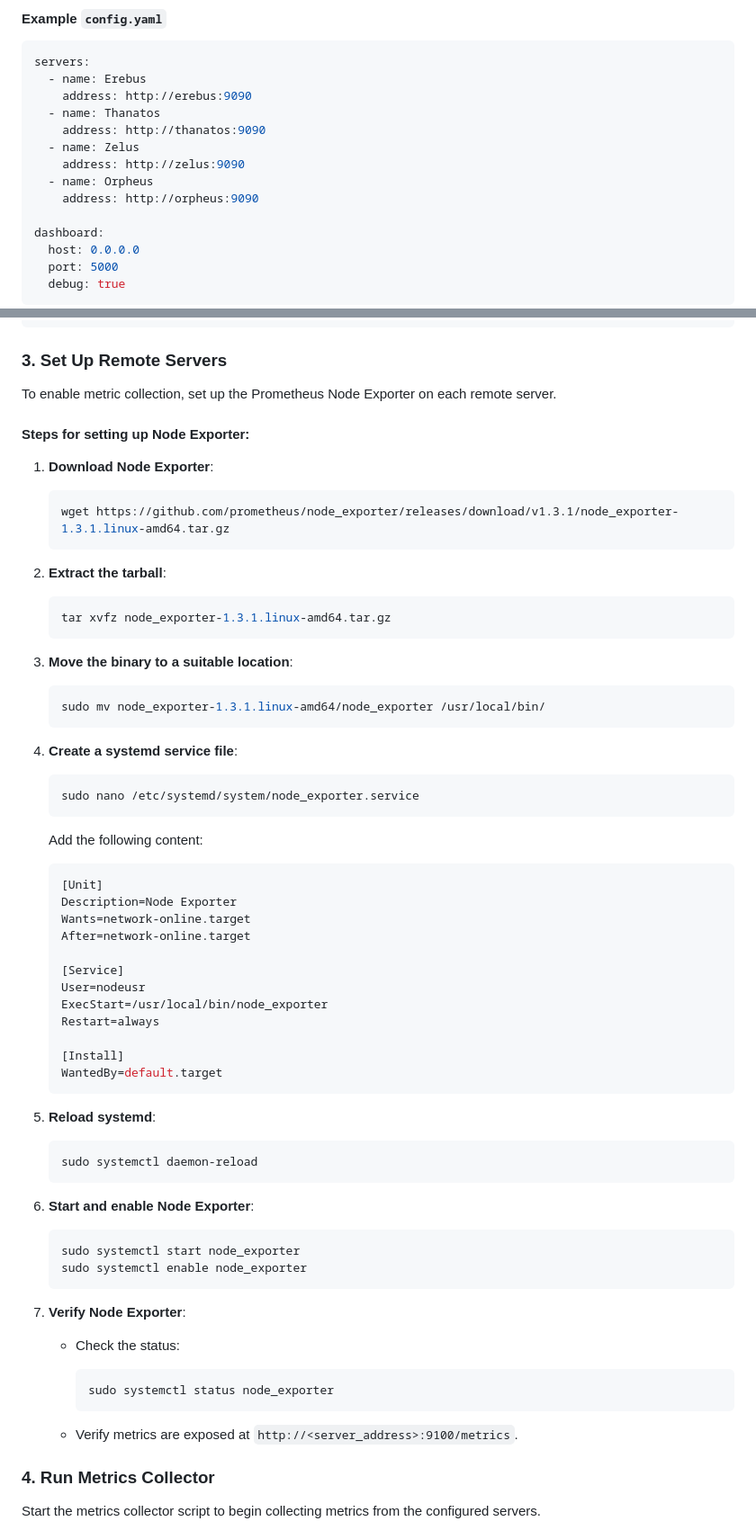
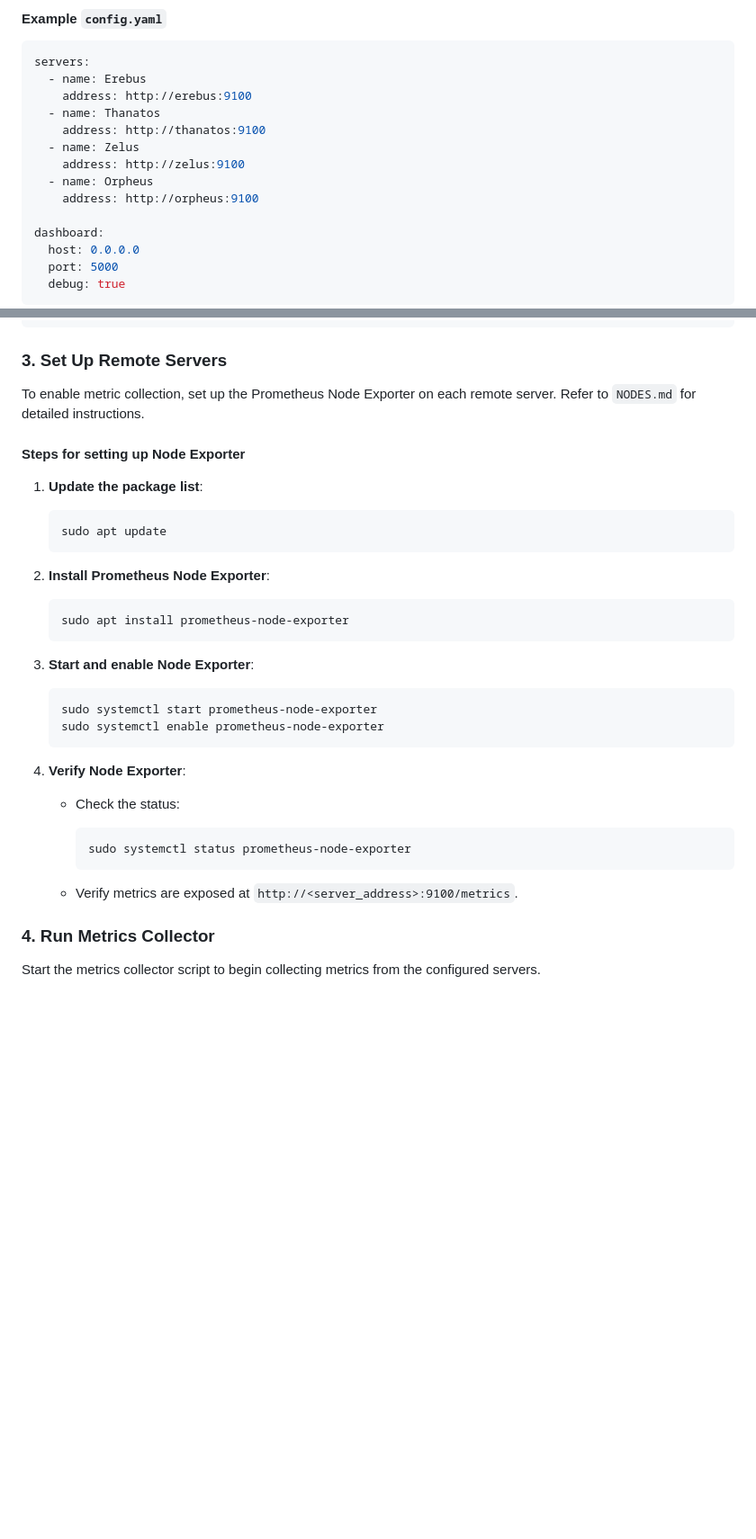
Before and after one commit to SolidRusT/srt-inference-monitoring, a Markdown page: TESTING.md, 2 parts joined by grey strips. Shown: that part at 90% size. Rendered like a GitHub page; blank space fills up the shorter version.

Commit message:
update testing procedure

````diff
--- a/TESTING.md
+++ b/TESTING.md
@@ -13,13 +13,13 @@ Ensure the `config.yaml` file is correctly configured with your server details.
 ```yaml
 servers:
   - name: Erebus
-    address: http://erebus:9090
+    address: http://erebus:9100
   - name: Thanatos
-    address: http://thanatos:9090
+    address: http://thanatos:9100
   - name: Zelus
-    address: http://zelus:9090
+    address: http://zelus:9100
   - name: Orpheus
-    address: http://orpheus:9090
+    address: http://orpheus:9100
 
 dashboard:
   host: 0.0.0.0
@@ -41,72 +41,38 @@ prometheus --config.file=prometheus.yml
 
 ### 3. Set Up Remote Servers
 
-To enable metric collection, set up the Prometheus Node Exporter on each remote server.
+To enable metric collection, set up the Prometheus Node Exporter on each remote server. Refer to `NODES.md` for detailed instructions.
 
-#### Steps for setting up Node Exporter:
+#### Steps for setting up Node Exporter
 
-1. **Download Node Exporter**:
+1. **Update the package list**:
 
-    ```bash
-    wget https://github.com/prometheus/node_exporter/releases/download/v1.3.1/node_exporter-1.3.1.linux-amd64.tar.gz
-    ```
+   ```bash
+   sudo apt update
+   ```
 
-2. **Extract the tarball**:
+2. **Install Prometheus Node Exporter**:
 
-    ```bash
-    tar xvfz node_exporter-1.3.1.linux-amd64.tar.gz
-    ```
+   ```bash
+   sudo apt install prometheus-node-exporter
+   ```
 
-3. **Move the binary to a suitable location**:
+3. **Start and enable Node Exporter**:
 
-    ```bash
-    sudo mv node_exporter-1.3.1.linux-amd64/node_exporter /usr/local/bin/
-    ```
+   ```bash
+   sudo systemctl start prometheus-node-exporter
+   sudo systemctl enable prometheus-node-exporter
+   ```
 
-4. **Create a systemd service file**:
+4. **Verify Node Exporter**:
 
-    ```bash
-    sudo nano /etc/systemd/system/node_exporter.service
-    ```
+   - Check the status:
 
-    Add the following content:
+     ```bash
+     sudo systemctl status prometheus-node-exporter
+     ```
 
-    ```ini
-    [Unit]
-    Description=Node Exporter
-    Wants=network-online.target
-    After=network-online.target
-
-    [Service]
-    User=nodeusr
-    ExecStart=/usr/local/bin/node_exporter
-    Restart=always
-
-    [Install]
-    WantedBy=default.target
-    ```
-
-5. **Reload systemd**:
-
-    ```bash
-    sudo systemctl daemon-reload
-    ```
-
-6. **Start and enable Node Exporter**:
-
-    ```bash
-    sudo systemctl start node_exporter
-    sudo systemctl enable node_exporter
-    ```
-
-7. **Verify Node Exporter**:
-    - Check the status:
-
-        ```bash
-        sudo systemctl status node_exporter
-        ```
-
-    - Verify metrics are exposed at `http://<server_address>:9100/metrics`.
+   - Verify metrics are exposed at `http://<server_address>:9100/metrics`.
 
 ### 4. Run Metrics Collector
 
````
Also changed, not shown: other parts of TESTING.md (+2 -3 lines).
